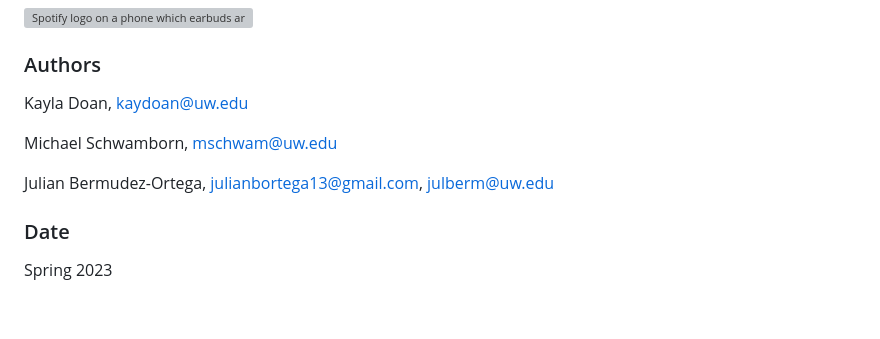
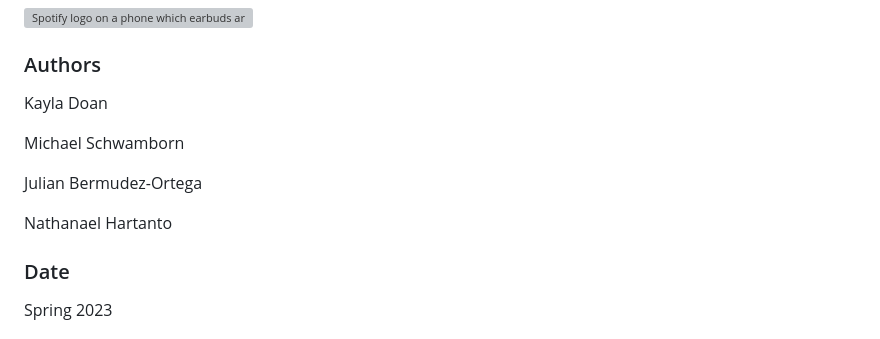
Before and after one commit to info-201b-sp23/final-project-spotify-BF5, a Markdown page: intro.md, the part around the change. GitHub-like rendering; blank space fills up the shorter version; grey boxes are pictures that could not be loaded.

Commit message:
Reformatted authors section

```diff
--- a/intro.md
+++ b/intro.md
@@ -4,11 +4,13 @@
 
 ### Authors
 
-Kayla Doan, kaydoan@uw.edu
+Kayla Doan
 
-Michael Schwamborn, mschwam@uw.edu
+Michael Schwamborn
 
-Julian Bermudez-Ortega, julianbortega13@gmail.com, julberm@uw.edu
+Julian Bermudez-Ortega
+
+Nathanael Hartanto
 
 ### Date
 Spring 2023
```
